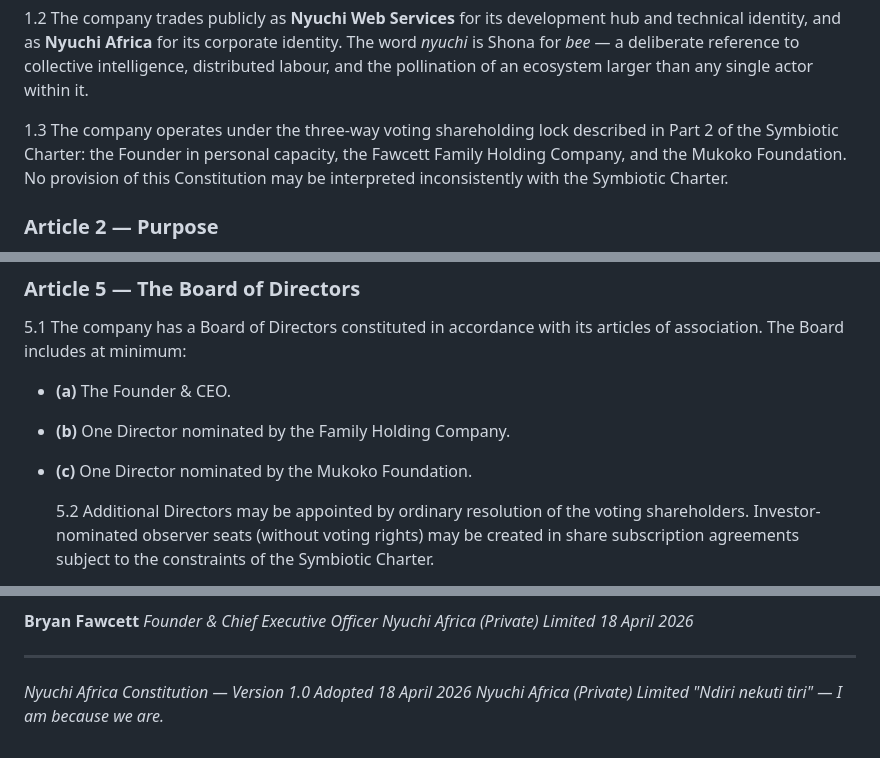
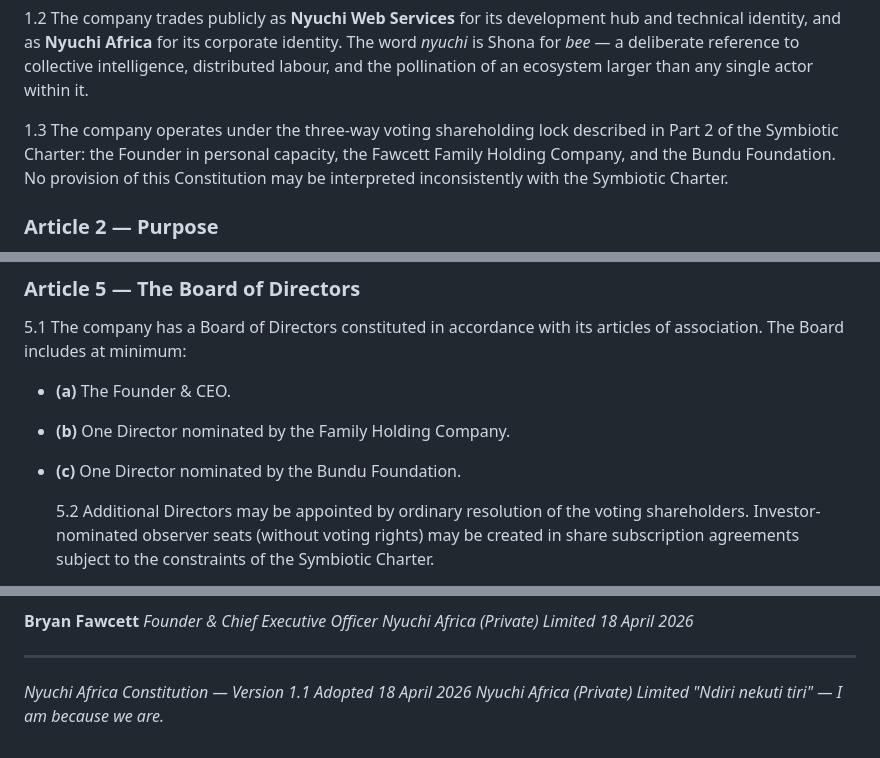
Before and after one commit to nyuchi/.github, a Markdown page: profile/governance/NA-01_CONSTITUTION.md, 3 parts joined by grey strips. Drawn GitHub-style.

```diff
--- a/profile/governance/NA-01_CONSTITUTION.md
+++ b/profile/governance/NA-01_CONSTITUTION.md
@@ -94,7 +95,7 @@ actor within it.
 1.3 The company operates under the three-way voting shareholding
 lock described in Part 2 of the Symbiotic Charter: the Founder in
 personal capacity, the Fawcett Family Holding Company, and the
-Mukoko Foundation. No provision of this Constitution may be
+Bundu Foundation. No provision of this Constitution may be
 interpreted inconsistently with the Symbiotic Charter.
 
 ### Article 2 — Purpose
@@ -197,7 +198,7 @@ with its articles of association. The Board includes at minimum:
 
 - **(a)** The Founder & CEO.
 - **(b)** One Director nominated by the Family Holding Company.
-- **(c)** One Director nominated by the Mukoko Foundation.
+- **(c)** One Director nominated by the Bundu Foundation.
 
   5.2 Additional Directors may be appointed by ordinary resolution
   of the voting shareholders. Investor-nominated observer seats
@@ -593,7 +605,7 @@ _18 April 2026_
 
 ---
 
-_Nyuchi Africa Constitution — Version 1.0_
+_Nyuchi Africa Constitution — Version 1.1_
 _Adopted 18 April 2026_
 _Nyuchi Africa (Private) Limited_
 _"Ndiri nekuti tiri" — I am because we are._
```
Also changed, not shown: other parts of profile/governance/NA-01_CONSTITUTION.md (+21 -9 lines), profile/governance/NA-02_OPEN_SOURCE.md (+10 -7 lines), 1 other file.
